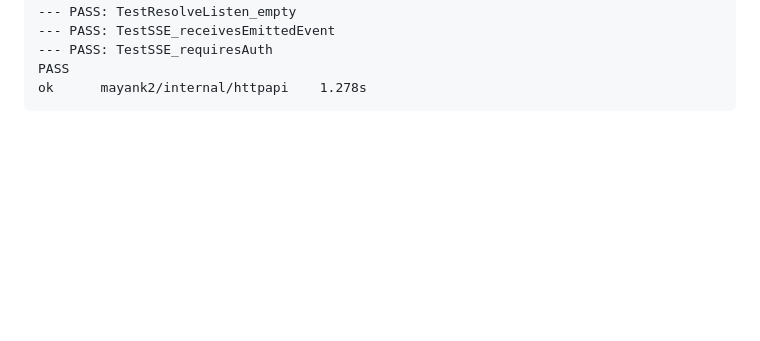
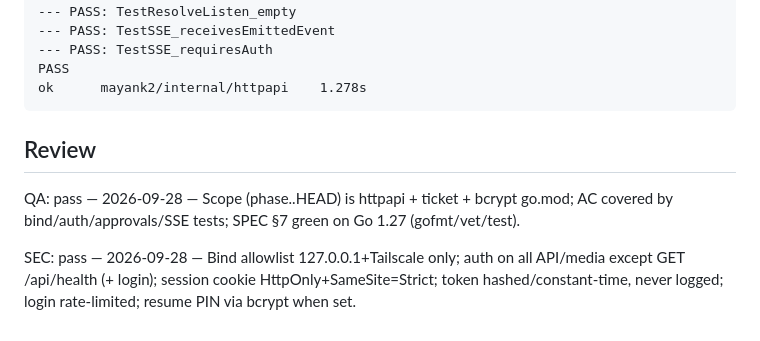
Before and after one commit to Mayankmishra110/Me2.0, a Markdown page: tickets/M2-106.md, the part around the change. Rendered like a GitHub page; blank space fills up the shorter version.

Commit message:
chore(M2-106): qa sec review
Co-authored-by: Cursor <cursoragent@cursor.com>

````diff
--- a/tickets/M2-106.md
+++ b/tickets/M2-106.md
@@ -88,3 +88,9 @@ ok  	mayank2/internal/tickets	0.303s
 PASS
 ok  	mayank2/internal/httpapi	1.278s
 ```
+
+## Review
+
+QA: pass — 2026-09-28 — Scope (phase..HEAD) is httpapi + ticket + bcrypt go.mod; AC covered by bind/auth/approvals/SSE tests; SPEC §7 green on Go 1.27 (gofmt/vet/test).
+
+SEC: pass — 2026-09-28 — Bind allowlist 127.0.0.1+Tailscale only; auth on all API/media except GET /api/health (+ login); session cookie HttpOnly+SameSite=Strict; token hashed/constant-time, never logged; login rate-limited; resume PIN via bcrypt when set.
````
